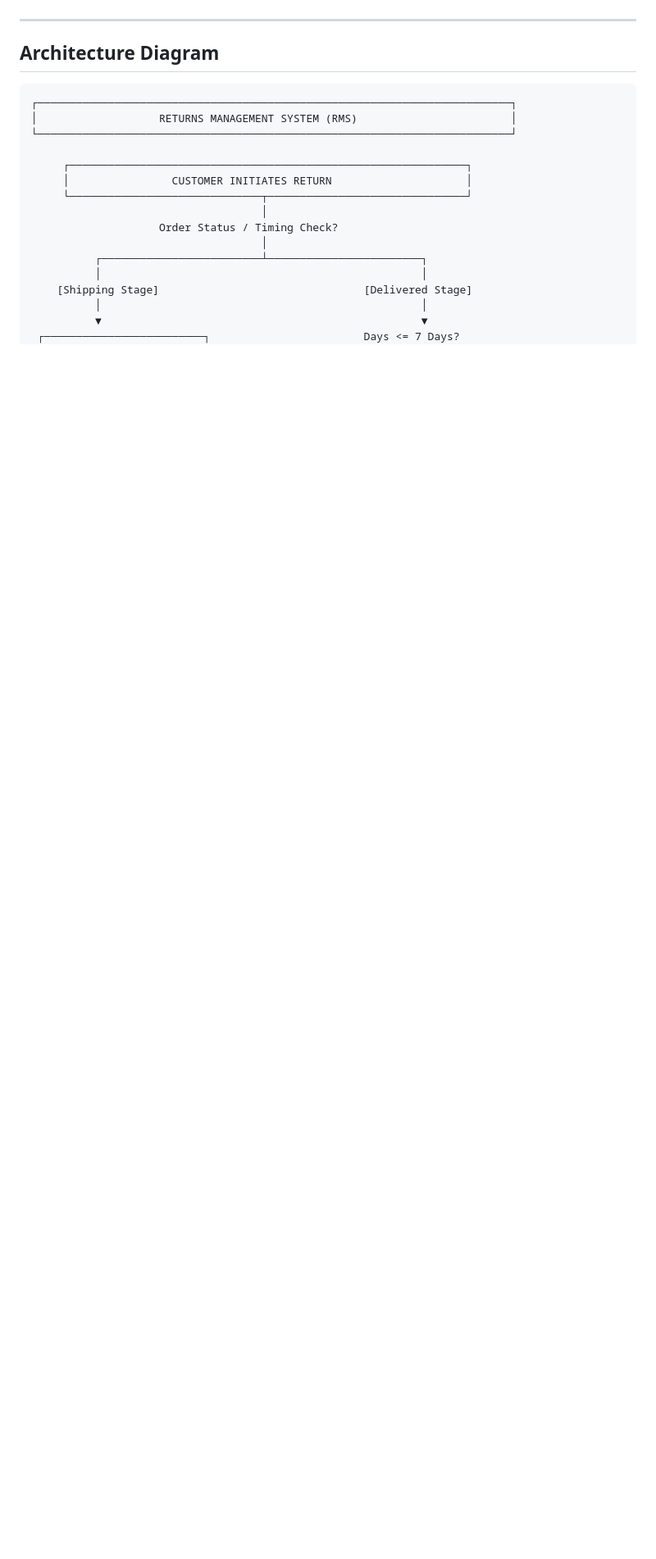
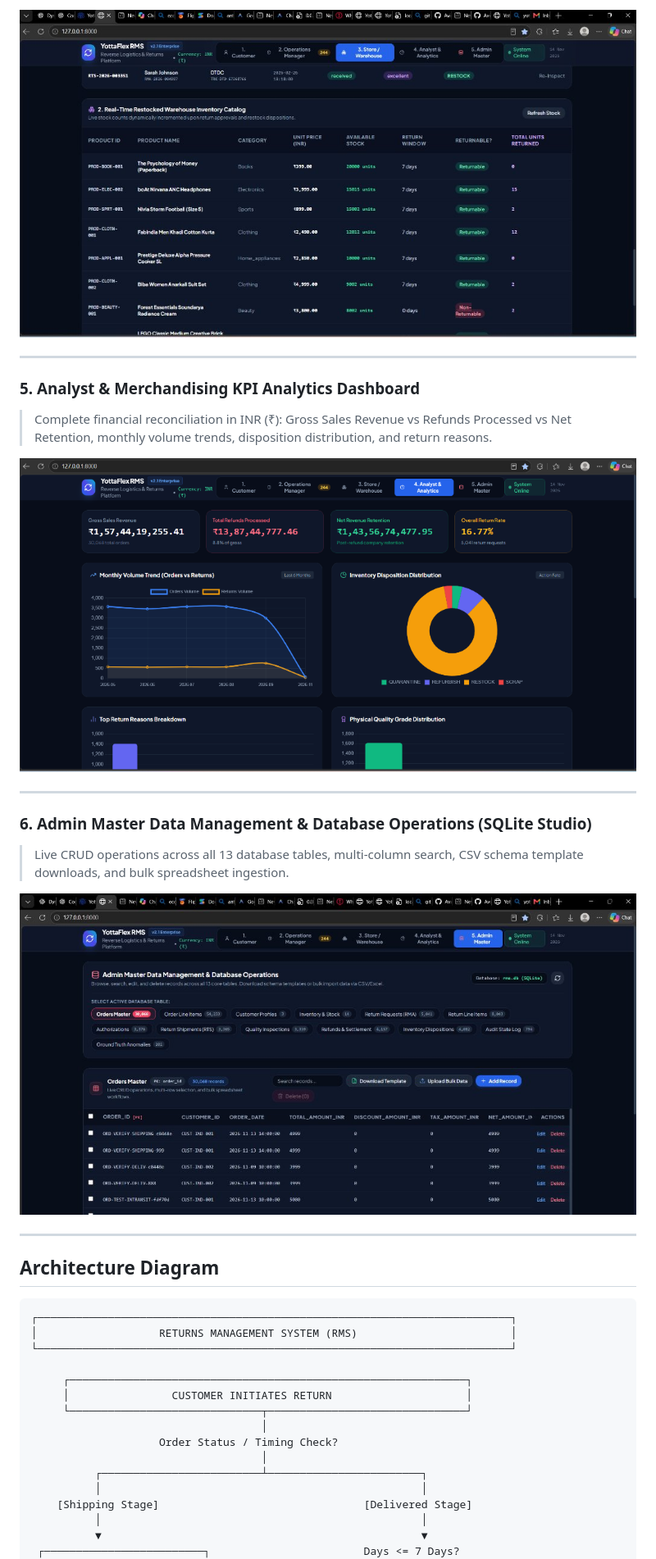
Before and after one commit to Avinashchidurala/V2_YottaFlex-RMS, a Markdown page: README.md, the part around one of its changes. Shown at 82% size. Rendered like a GitHub page; pictures changed too: docs/screenshots/04_warehouse_inventory.jpg (added), docs/screenshots/05_analytics_dashboard.png (added), docs/screenshots/06_admin_master.jpg (added); blank space fills up the shorter version.

Commit message:
docs: embed all 6 enterprise dashboard screenshots into README

```diff
--- a/README.md
+++ b/README.md
@@ -54,3 +83,18 @@ It solves the core operational challenge: **Managing return eligibility, return
+![Warehouse Inventory Catalog](docs/screenshots/04_warehouse_inventory.jpg)
+
+---
+
+### 5. Analyst & Merchandising KPI Analytics Dashboard
+> Complete financial reconciliation in INR (₹): Gross Sales Revenue vs Refunds Processed vs Net Retention, monthly volume trends, disposition distribution, and return reasons.
+
+![Analytics & Financial Dashboard](docs/screenshots/05_analytics_dashboard.png)
+
+---
+
+### 6. Admin Master Data Management & Database Operations (SQLite Studio)
+> Live CRUD operations across all 13 database tables, multi-column search, CSV schema template downloads, and bulk spreadsheet ingestion.
+
+![Admin Master Database Management](docs/screenshots/06_admin_master.jpg)
 
 ---
 
```
Also changed, not shown: other parts of README.md (+29 -0 lines), docs/screenshots/01_customer_portal.jpg (added), docs/screenshots/02_operations_queue.jpg (added), docs/screenshots/03_warehouse_intake.jpg (added).
